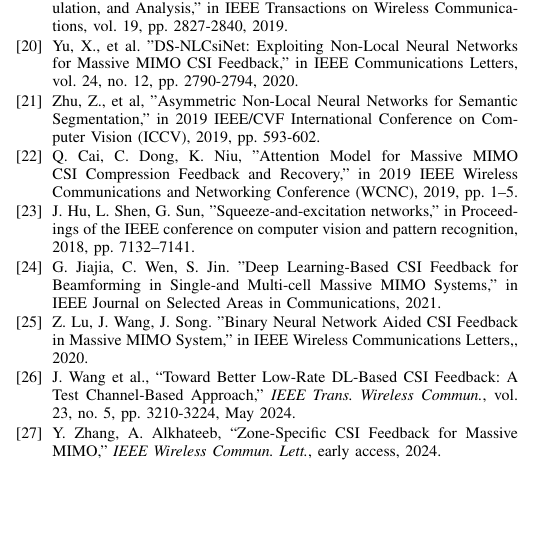
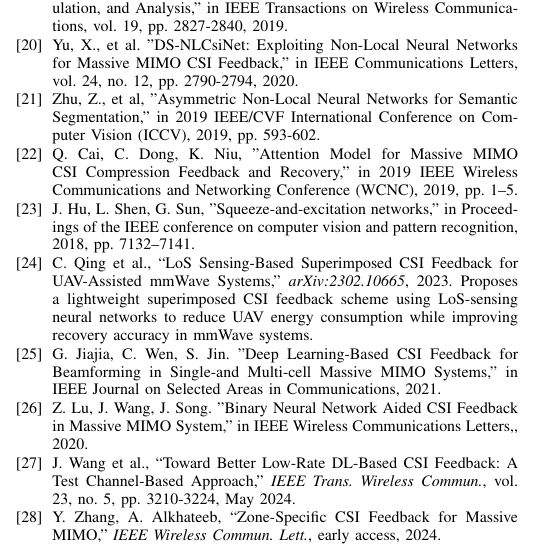
Before and after one commit to FardadAnsari/Paper-revision, a LaTeX paper (Revise-version.tex): part of one column of page 11 of 12, cut so that both start at the same text, the shorter picture padded with empty space. Compiled offline with pdfLaTeX.

Commit message:
txs auto checkin

```diff
--- a/Revise-version.tex
+++ b/Revise-version.tex
@@ -894,6 +894,12 @@
     \bibitem{abt}
     J. Hu, L. Shen, G. Sun, "Squeeze-and-excitation networks," in Proceedings of the IEEE conference on computer vision and pattern recognition, 2018, pp. 7132–7141.
 
+
+	\bibitem{qing2023los}
+	C. Qing et al., ``LoS Sensing-Based Superimposed CSI Feedback for UAV-Assisted mmWave Systems,'' \textit{arXiv:2302.10665}, 2023.
+	Proposes a lightweight superimposed CSI feedback scheme using LoS-sensing neural networks to reduce UAV energy consumption while improving recovery accuracy in mmWave systems.
+
+
     \bibitem{abm}
     G. Jiajia, C. Wen, S. Jin. "Deep Learning-Based CSI Feedback for Beamforming in Single-and Multi-cell Massive MIMO Systems," in IEEE Journal on Selected Areas in Communications, 2021.
 
```
